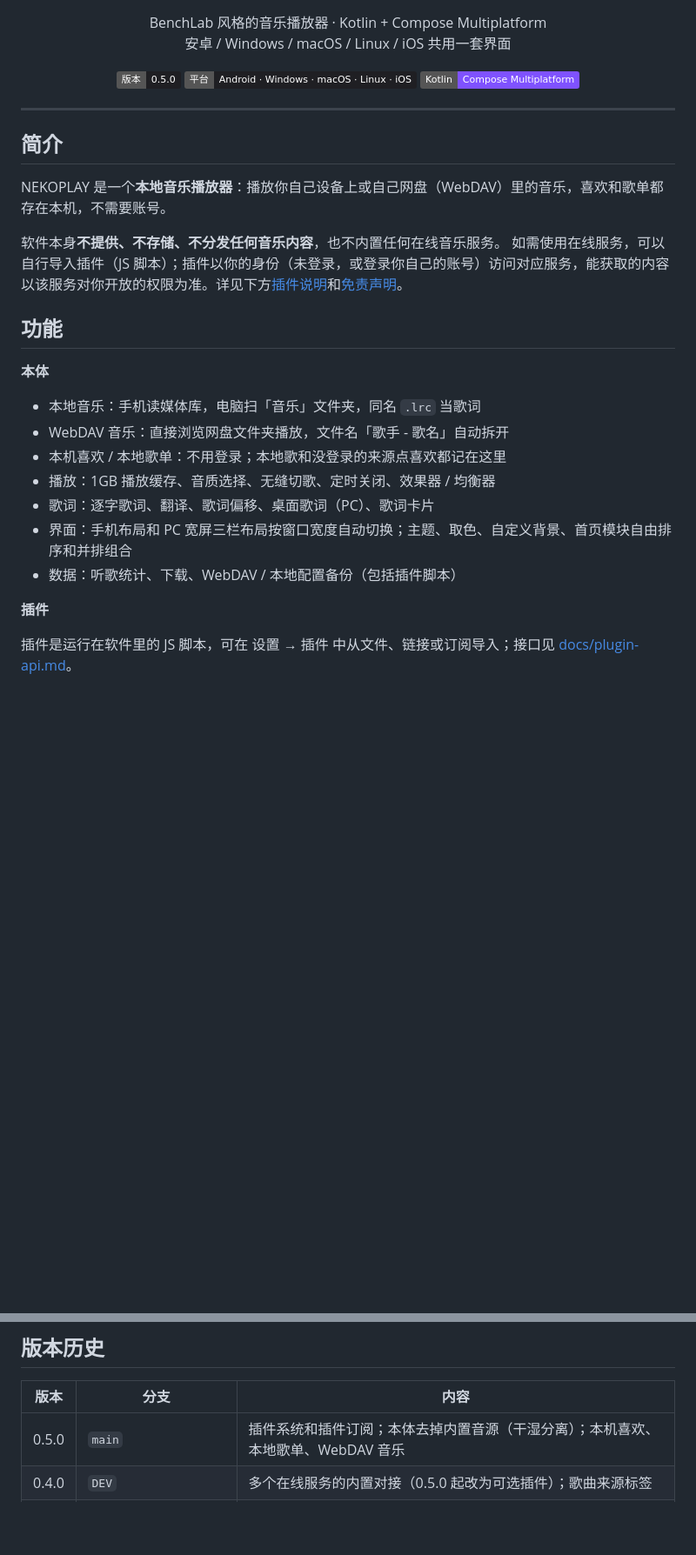
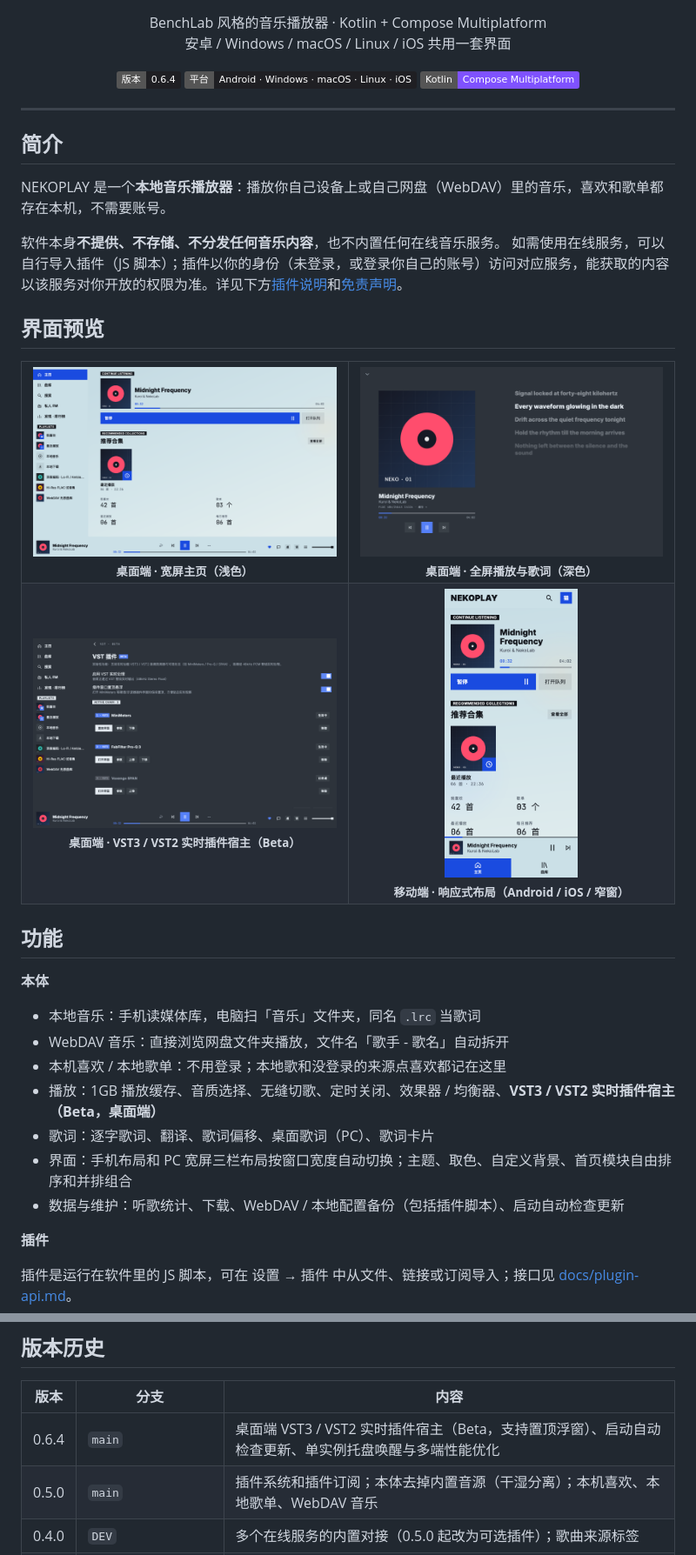
Before and after one commit to acnekot/NEKOPLAY, a Markdown page: README.md, 2 parts joined by grey strips. Shown at 87% size. Rendered like a GitHub page; pictures changed too: docs/demo/desktop-home-light.png (added), docs/demo/desktop-player-dark.png (added), docs/demo/desktop-vst-beta.png (added); badges without logos; blank space fills up the shorter version.

Commit message:
docs: add desktop and mobile UI demo screenshots to README

```diff
--- a/README.md
+++ b/README.md
@@ -10,7 +10,7 @@
 </p>
 
 <p align="center">
-  <img alt="版本" src="https://img.shields.io/badge/版本-0.5.0-1f1f23">
+  <img alt="版本" src="https://img.shields.io/badge/版本-0.6.4-1f1f23">
   <img alt="平台" src="https://img.shields.io/badge/平台-Android%20·%20Windows%20·%20macOS%20·%20Linux%20·%20iOS-1f1f23">
   <img alt="Kotlin" src="https://img.shields.io/badge/Kotlin-Compose%20Multiplatform-7F52FF">
 </p>
@@ -24,16 +24,41 @@ NEKOPLAY 是一个**本地音乐播放器**：播放你自己设备上或自己
 软件本身**不提供、不存储、不分发任何音乐内容**，也不内置任何在线音乐服务。
 如需使用在线服务，可以自行导入插件（JS 脚本）；插件以你的身份（未登录，或登录你自己的账号）访问对应服务，能获取的内容以该服务对你开放的权限为准。详见下方[插件说明](#插件)和[免责声明](#免责声明)。
 
+## 界面预览
+
+<table>
+  <tr>
+    <td align="center" width="50%">
+      <img src="docs/demo/desktop-home-light.png" alt="桌面端浅色主页" width="100%">
+      <br><sub><b>桌面端 · 宽屏主页（浅色）</b></sub>
+    </td>
+    <td align="center" width="50%">
+      <img src="docs/demo/desktop-player-dark.png" alt="桌面端深色播放与歌词页" width="100%">
+      <br><sub><b>桌面端 · 全屏播放与歌词（深色）</b></sub>
+    </td>
+  </tr>
+  <tr>
+    <td align="center" width="50%">
+      <img src="docs/demo/desktop-vst-beta.png" alt="桌面端 VST3/VST2 实时插件链" width="100%">
+      <br><sub><b>桌面端 · VST3 / VST2 实时插件宿主（Beta）</b></sub>
+    </td>
+    <td align="center" width="50%">
+      <img src="docs/demo/mobile-home.png" alt="移动端自适应布局" width="44%">
+      <br><sub><b>移动端 · 响应式布局（Android / iOS / 窄窗）</b></sub>
+    </td>
+  </tr>
+</table>
+
 ## 功能
 
 **本体**
 - 本地音乐：手机读媒体库，电脑扫「音乐」文件夹，同名 `.lrc` 当歌词
 - WebDAV 音乐：直接浏览网盘文件夹播放，文件名「歌手 - 歌名」自动拆开
 - 本机喜欢 / 本地歌单：不用登录；本地歌和没登录的来源点喜欢都记在这里
-- 播放：1GB 播放缓存、音质选择、无缝切歌、定时关闭、效果器 / 均衡器
+- 播放：1GB 播放缓存、音质选择、无缝切歌、定时关闭、效果器 / 均衡器、**VST3 / VST2 实时插件宿主（Beta，桌面端）**
 - 歌词：逐字歌词、翻译、歌词偏移、桌面歌词（PC）、歌词卡片
 - 界面：手机布局和 PC 宽屏三栏布局按窗口宽度自动切换；主题、取色、自定义背景、首页模块自由排序和并排组合
-- 数据：听歌统计、下载、WebDAV / 本地配置备份（包括插件脚本）
+- 数据与维护：听歌统计、下载、WebDAV / 本地配置备份（包括插件脚本）、启动自动检查更新
 
 <a id="插件"></a>
 **插件**
@@ -87,6 +112,7 @@ design/    图标源文件
 
 | 版本 | 分支 | 内容 |
 |---|---|---|
+| 0.6.4 | `main` | 桌面端 VST3 / VST2 实时插件宿主（Beta，支持置顶浮窗）、启动自动检查更新、单实例托盘唤醒与多端性能优化 |
 | 0.5.0 | `main` | 插件系统和插件订阅；本体去掉内置音源（干湿分离）；本机喜欢、本地歌单、WebDAV 音乐 |
 | 0.4.0 | `DEV` | 多个在线服务的内置对接（0.5.0 起改为可选插件）；歌曲来源标签 |
 | 0.3.0 | — | Kotlin + Compose 原生版：手机 / PC 双布局、逐字歌词、评论、桌面歌词、效果器 |
```
